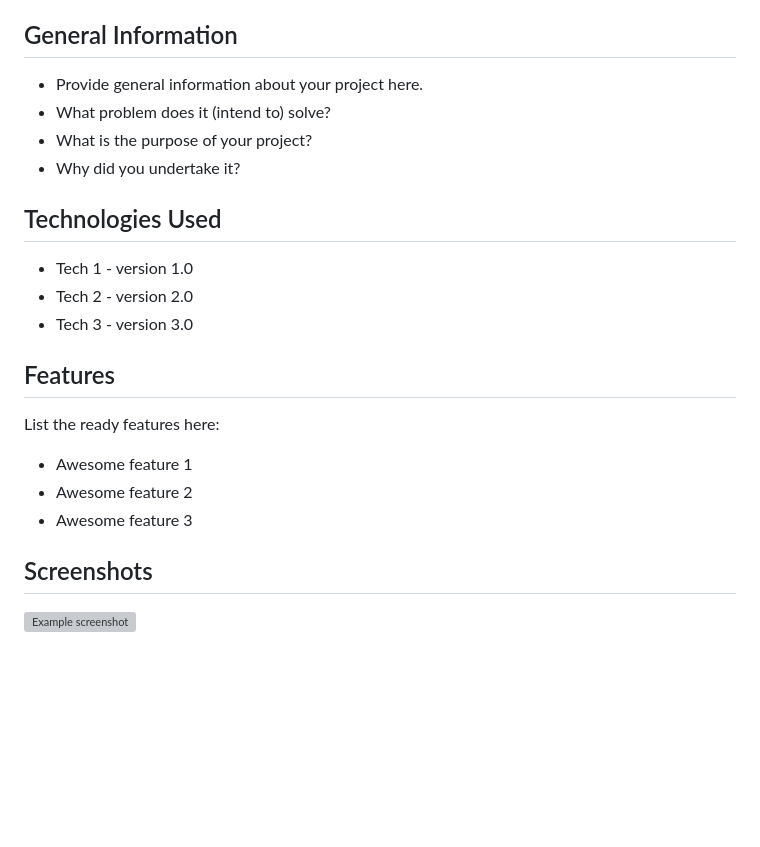
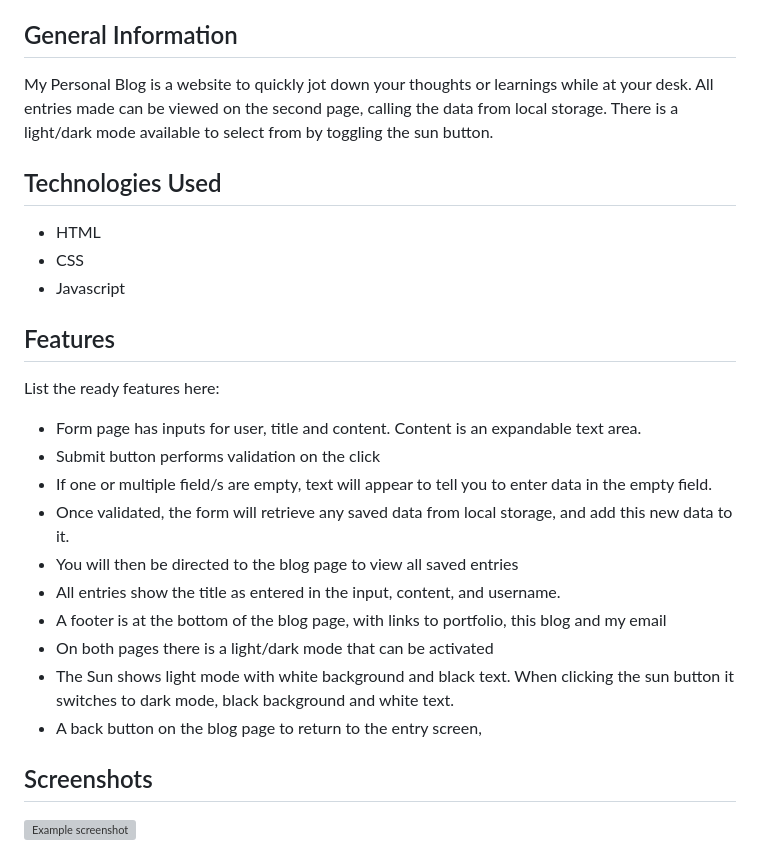
Before and after one commit to gaylemcclure/personal-blog, a Markdown page: README.md, the part around the change printed below. GitHub-like rendering; blank space fills up the shorter version; grey boxes are pictures that could not be loaded.

```diff
--- a/README.md
+++ b/README.md
@@ -15,24 +15,30 @@
 
 
 ## General Information
-- Provide general information about your project here.
-- What problem does it (intend to) solve?
-- What is the purpose of your project?
-- Why did you undertake it?
-<!-- You don't have to answer all the questions - just the ones relevant to your project. -->
+My Personal Blog is a website to quickly jot down your thoughts or learnings while at your desk. All entries made can be viewed on the second page, calling the data from local storage.
+There is a light/dark mode available to select from by toggling the sun button.
+
 
 
 ## Technologies Used
-- Tech 1 - version 1.0
-- Tech 2 - version 2.0
-- Tech 3 - version 3.0
+- HTML
+- CSS
+- Javascript
 
 
 ## Features
 List the ready features here:
-- Awesome feature 1
-- Awesome feature 2
-- Awesome feature 3
+- Form page has inputs for user, title and content. Content is an expandable text area.
+- Submit button performs validation on the click
+- If one or multiple field/s are empty, text will appear to tell you to enter data in the empty field.
+- Once validated, the form will retrieve any saved data from local storage, and add this new data to it.
+- You will then be directed to the blog page to view all saved entries
+- All entries show the title as entered in the input, content, and username.
+- A footer is at the bottom of the blog page, with links to portfolio, this blog and my email
+- On both pages there is a light/dark mode that can be activated
+- The Sun shows light mode with white background and black text. When clicking the sun button it switches to dark mode,
+  black background and white text.
+- A back button on the blog page to return to the entry screen,
 
 
 ## Screenshots
```
Also changed, not shown: other parts of README.md (+2 -2 lines).
